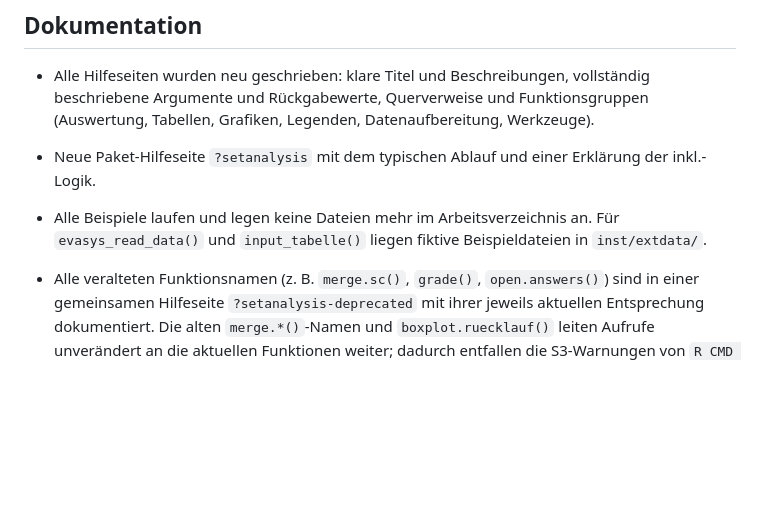
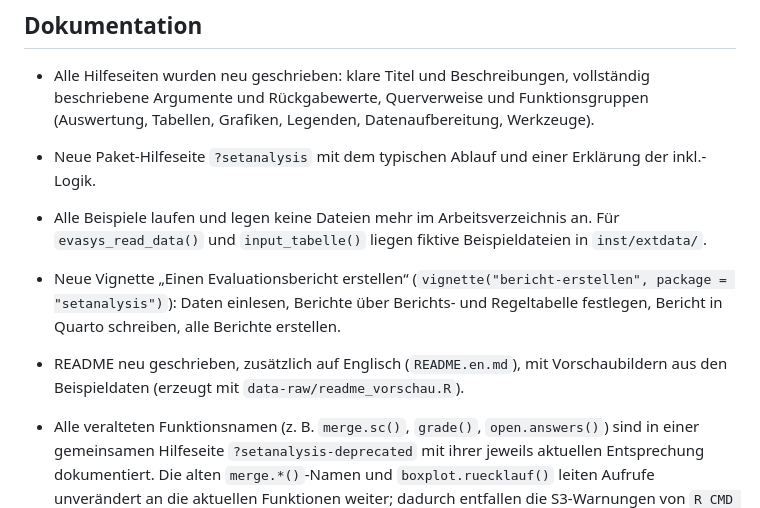
Before and after one commit to donvollb/setanalysis, a Markdown page: NEWS.md, the part around the change. Rendered like a GitHub page; blank space fills up the shorter version.

```diff
--- a/NEWS.md
+++ b/NEWS.md
@@ -81,6 +81,13 @@ Fehlerbehebung aufgeführt.
 * Alle Beispiele laufen und legen keine Dateien mehr im Arbeitsverzeichnis an.
   Für `evasys_read_data()` und `input_tabelle()` liegen fiktive
   Beispieldateien in `inst/extdata/`.
+* Neue Vignette „Einen Evaluationsbericht erstellen“
+  (`vignette("bericht-erstellen", package = "setanalysis")`): Daten einlesen,
+  Berichte über Berichts- und Regeltabelle festlegen, Bericht in Quarto
+  schreiben, alle Berichte erstellen.
+* README neu geschrieben, zusätzlich auf Englisch (`README.en.md`), mit
+  Vorschaubildern aus den Beispieldaten (erzeugt mit
+  `data-raw/readme_vorschau.R`).
 
 * Alle veralteten Funktionsnamen (z. B. `merge.sc()`, `grade()`,
   `open.answers()`) sind in einer gemeinsamen Hilfeseite
```
Also changed, not shown: README.en.md (added, +129 -0 lines), README.md (+121 -15 lines), man/figures/vorschau-1.png (added), man/figures/vorschau-2.png (added), 9 other files.
